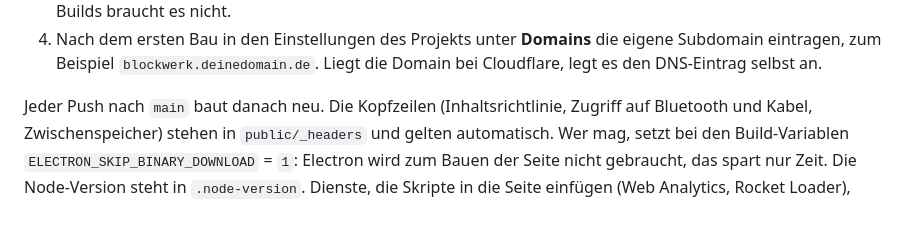
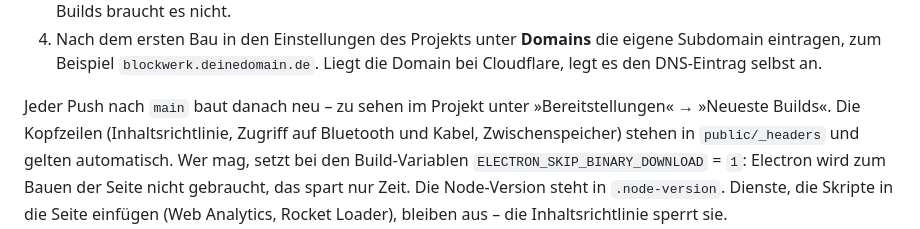
Before and after one commit to TheBaronBlood/Blockwerk, a Markdown page: README.md, the part around the change. Rendered like a GitHub page.

Commit message:
docs: wo man bei Cloudflare sieht, ob der Bau gelaufen ist

```diff
--- a/README.md
+++ b/README.md
@@ -256,7 +256,8 @@ Bluetooth und Kabel). Die Kinder brauchen Chrome oder Edge.
    Subdomain eintragen, zum Beispiel `blockwerk.deinedomain.de`. Liegt die Domain bei
    Cloudflare, legt es den DNS-Eintrag selbst an.
 
-Jeder Push nach `main` baut danach neu. Die Kopfzeilen (Inhaltsrichtlinie, Zugriff auf
+Jeder Push nach `main` baut danach neu – zu sehen im Projekt unter »Bereitstellungen« →
+»Neueste Builds«. Die Kopfzeilen (Inhaltsrichtlinie, Zugriff auf
 Bluetooth und Kabel, Zwischenspeicher) stehen in `public/_headers` und gelten automatisch.
 Wer mag, setzt bei den Build-Variablen `ELECTRON_SKIP_BINARY_DOWNLOAD` = `1`: Electron wird
 zum Bauen der Seite nicht gebraucht, das spart nur Zeit. Die Node-Version steht in
```
